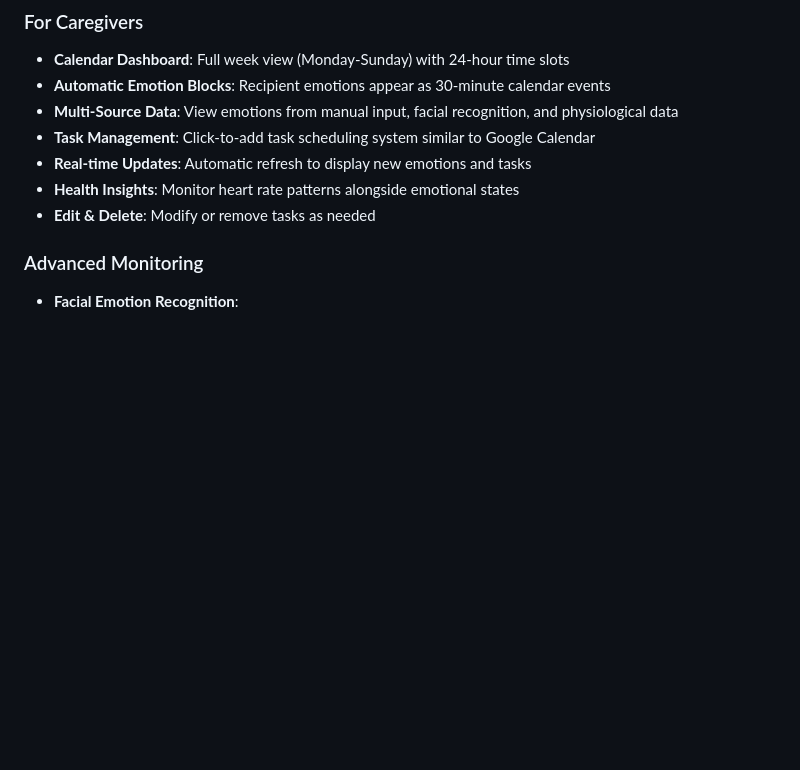
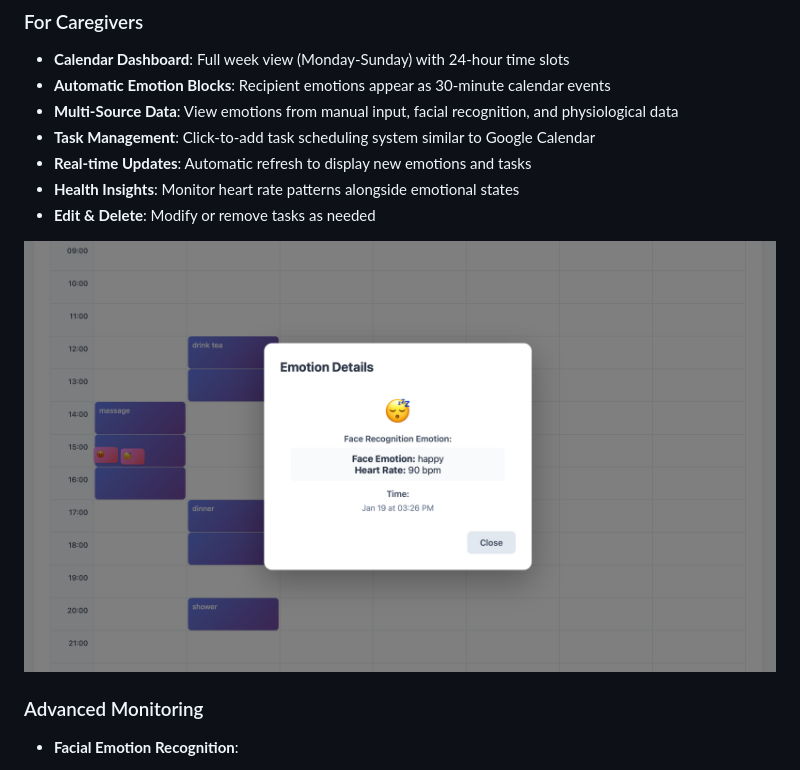
Before and after one commit to ethancqy/h4g_emo_cal, a Markdown page: README.md, the part around one of its changes. Drawn GitHub-style; blank space fills up the shorter version.

Commit message:
Enhance README with images and features
Added images for home, recipient, and caregiver pages.

```diff
--- a/README.md
+++ b/README.md
@@ -33,6 +37,8 @@ CareConnect enables care recipients to express their emotional state through mul
 - **Real-time Updates**: Automatic refresh to display new emotions and tasks
 - **Health Insights**: Monitor heart rate patterns alongside emotional states
 - **Edit & Delete**: Modify or remove tasks as needed
+
+![Caregiver Page](https://github.com/ethancqy/h4g_emo_cal/blob/main/photos/caregiver.png)
 
 ### Advanced Monitoring
 - **Facial Emotion Recognition**:
```
Also changed, not shown: other parts of README.md (+4 -0 lines).
